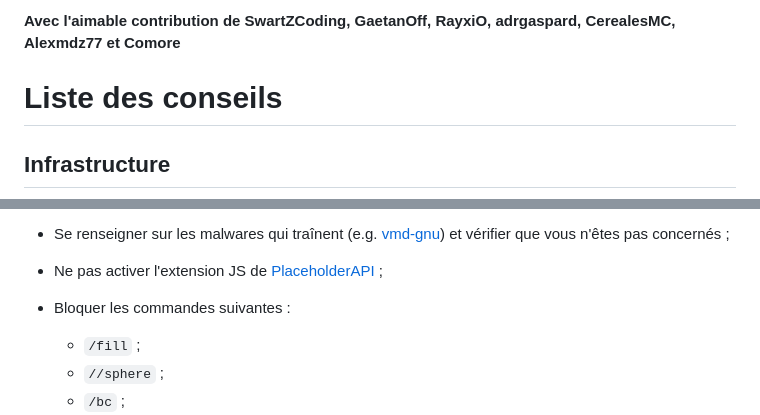
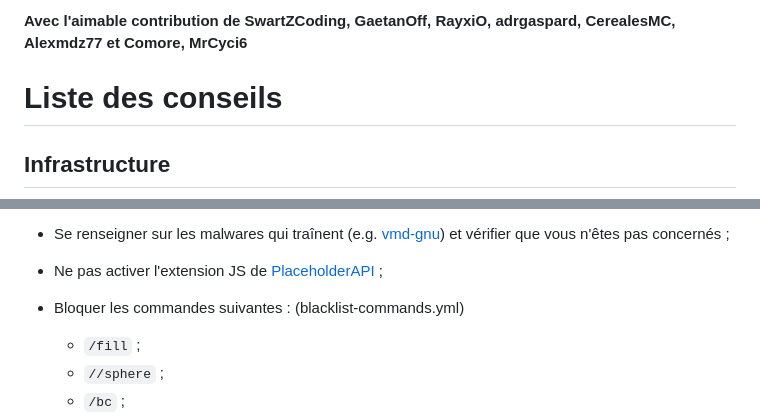
Before and after one commit to idotek/MinecraftSecurity, a Markdown page: README.md, 2 parts joined by grey strips. Rendered like a GitHub page.

```diff
--- a/README.md
+++ b/README.md
@@ -1,4 +1,4 @@
-**Avec l'aimable contribution de SwartZCoding, GaetanOff, RayxiO, adrgaspard, CerealesMC, Alexmdz77 et Comore**
+**Avec l'aimable contribution de SwartZCoding, GaetanOff, RayxiO, adrgaspard, CerealesMC, Alexmdz77 et Comore, MrCyci6**
 
 # Liste des conseils
 
@@ -56,7 +56,7 @@
 
 - Ne pas activer l'extension JS de [PlaceholderAPI](https://github.com/PlaceholderAPI/PlaceholderAPI) ;
 
-- Bloquer les commandes suivantes :
+- Bloquer les commandes suivantes : (blacklist-commands.yml)
   - `/fill` ;
   - `//sphere` ;
   - `/bc` ;
```
